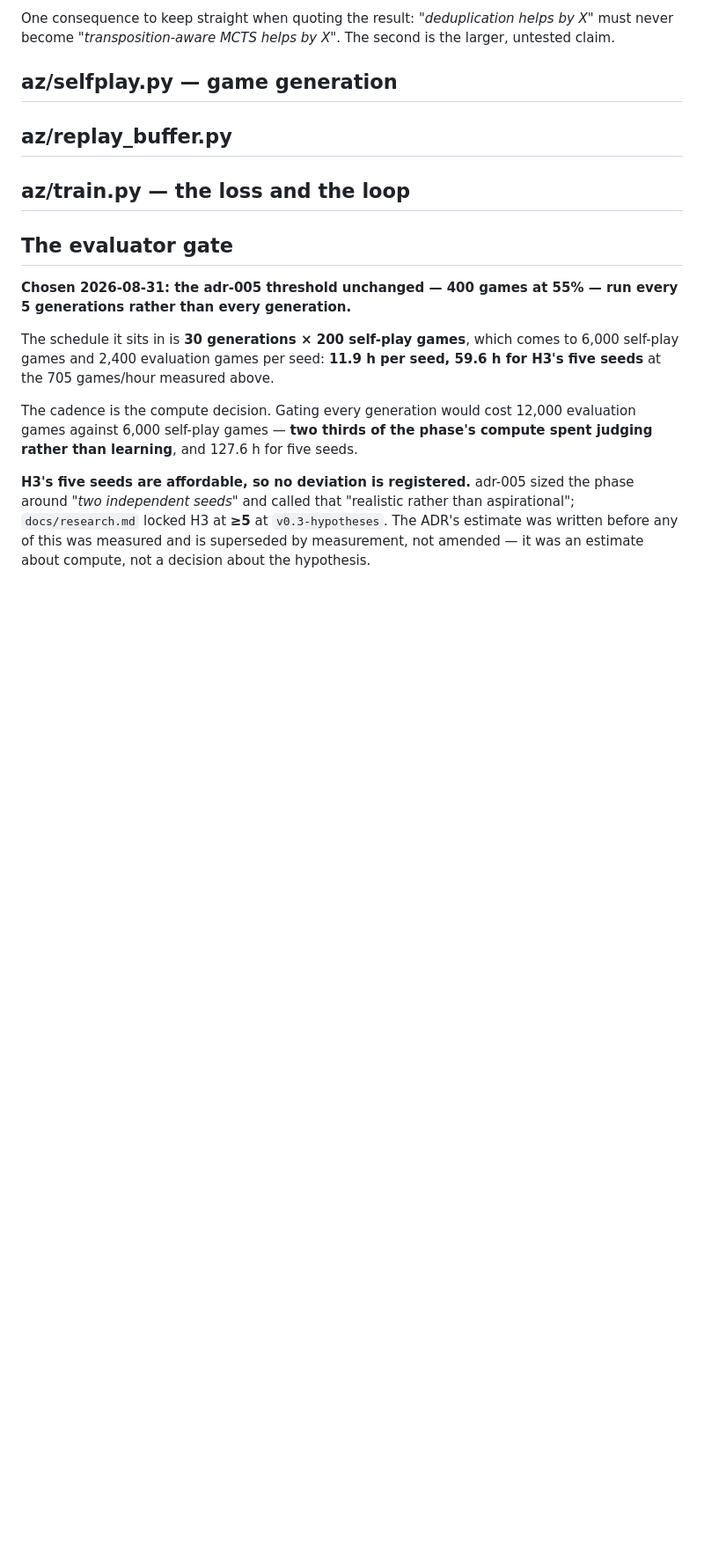
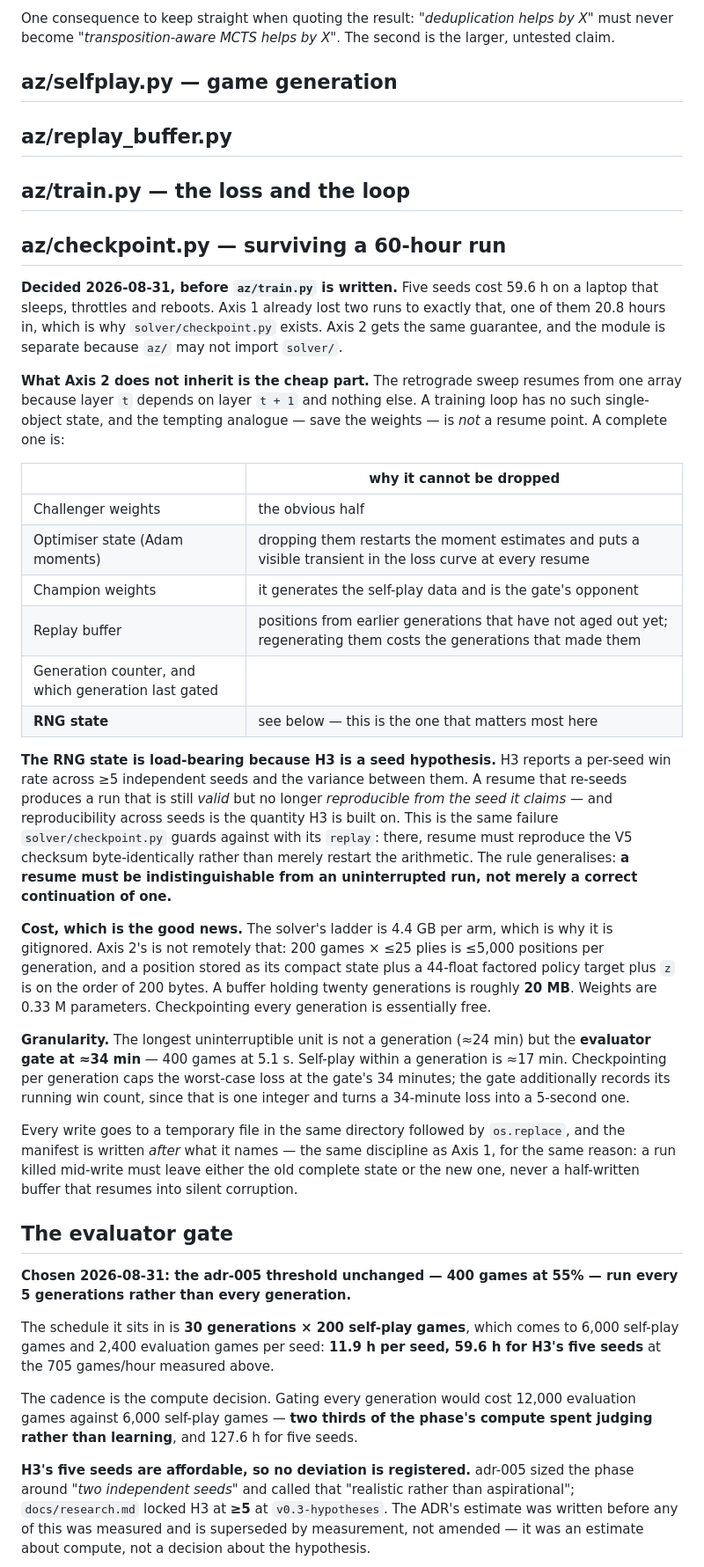
Before and after one commit to brunoramosmartins/fliphex, a Markdown page: notes/phase4-network-design-log.md, the part around the change. Shown at 88% size. GitHub-like rendering; blank space fills up the shorter version.

Commit message:
feat(phase-4): measure what self-play costs, and decide the gate cadence and crash-resume
400 sims/move on the 5x5 costs 12.8 s of tree per game and ~22 s with the
network at batch 1. Parallel scaling is 4.31x, not the order of magnitude
this log first claimed: 6 physical cores, and 6 workers already return only
3.26x. Composed rate ~705 games/hour.

Schedule: 30 generations x 200 games, evaluator gate every 5 generations.
Five seeds cost 59.6 h and are affordable, so no deviation is registered
against the pre-registered seed count.

The cadence relaxation turns out to tighten error control rather than loosen
it -- it leaves the per-gate false-promotion rate at 2.55% and cuts the gate
events from 30 to 6, taking P(at least one false promotion) from 53.9% to
14.4%. R8 drops 4 -> 3.

Crash-resume is specified before train.py rather than after: a resume must be
indistinguishable from an uninterrupted run, which makes the RNG state part of
the checkpoint, because H3 is a hypothesis about reproducibility across seeds.

```diff
--- a/notes/phase4-network-design-log.md
+++ b/notes/phase4-network-design-log.md
@@ -265,6 +265,57 @@ Cross-entropy on the MCTS policy plus MSE on the outcome, with weight decay.
 z is always exactly +/-1 because draws are impossible.
 -->
 
+## az/checkpoint.py — surviving a 60-hour run
+
+**Decided 2026-08-31, before `az/train.py` is written.** Five seeds cost 59.6 h
+on a laptop that sleeps, throttles and reboots. Axis 1 already lost two runs to
+exactly that, one of them 20.8 hours in, which is why `solver/checkpoint.py`
+exists. Axis 2 gets the same guarantee, and the module is separate because `az/`
+may not import `solver/`.
+
+**What Axis 2 does not inherit is the cheap part.** The retrograde sweep resumes
+from one array because layer `t` depends on layer `t + 1` and nothing else. A
+training loop has no such single-object state, and the tempting analogue — save
+the weights — is *not* a resume point. A complete one is:
+
+| | why it cannot be dropped |
+|---|---|
+| Challenger weights | the obvious half |
+| Optimiser state (Adam moments) | dropping them restarts the moment estimates and puts a visible transient in the loss curve at every resume |
+| Champion weights | it generates the self-play data and is the gate's opponent |
+| Replay buffer | positions from earlier generations that have not aged out yet; regenerating them costs the generations that made them |
+| Generation counter, and which generation last gated | |
+| **RNG state** | see below — this is the one that matters most here |
+
+**The RNG state is load-bearing because H3 is a seed hypothesis.** H3 reports a
+per-seed win rate across ≥5 independent seeds and the variance between them. A
+resume that re-seeds produces a run that is still *valid* but no longer
+*reproducible from the seed it claims* — and reproducibility across seeds is the
+quantity H3 is built on. This is the same failure `solver/checkpoint.py` guards
+against with its `replay`: there, resume must reproduce the V5 checksum
+byte-identically rather than merely restart the arithmetic. The rule generalises:
+**a resume must be indistinguishable from an uninterrupted run, not merely a
+correct continuation of one.**
+
+**Cost, which is the good news.** The solver's ladder is 4.4 GB per arm, which is
+why it is gitignored. Axis 2's is not remotely that: 200 games × ≤25 plies is
+≤5,000 positions per generation, and a position stored as its compact state plus
+a 44-float factored policy target plus `z` is on the order of 200 bytes. A buffer
+holding twenty generations is roughly **20 MB**. Weights are 0.33 M parameters.
+Checkpointing every generation is essentially free.
+
+**Granularity.** The longest uninterruptible unit is not a generation (≈24 min)
+but the **evaluator gate at ≈34 min** — 400 games at 5.1 s. Self-play within a
+generation is ≈17 min. Checkpointing per generation caps the worst-case loss at
+the gate's 34 minutes; the gate additionally records its running win count, since
+that is one integer and turns a 34-minute loss into a 5-second one.
+
+Every write goes to a temporary file in the same directory followed by
+`os.replace`, and the manifest is written *after* what it names — the same
+discipline as Axis 1, for the same reason: a run killed mid-write must leave
+either the old complete state or the new one, never a half-written buffer that
+resumes into silent corruption.
+
 ## The evaluator gate
 
 **Chosen 2026-08-31: the adr-005 threshold unchanged — 400 games at 55% — run
```
